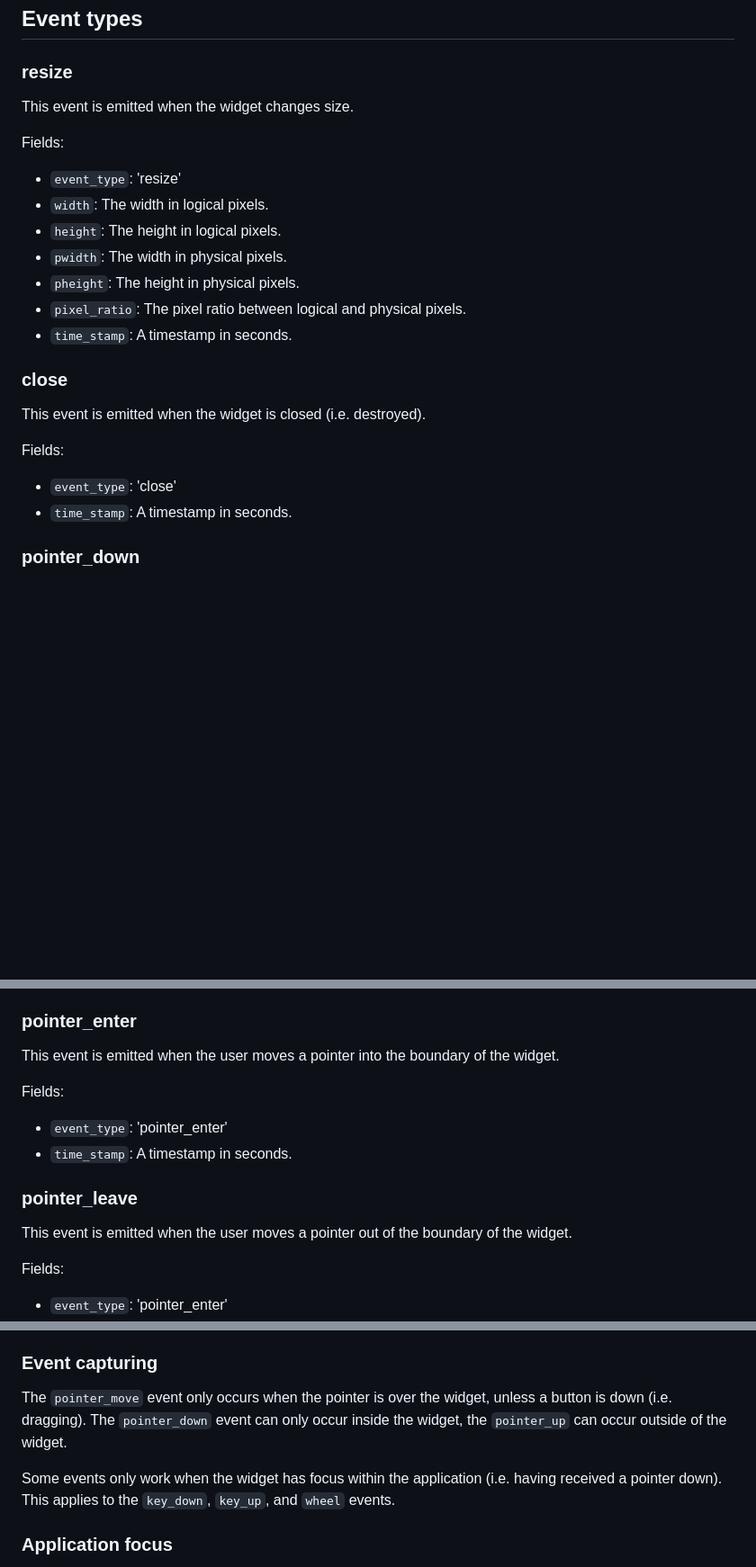
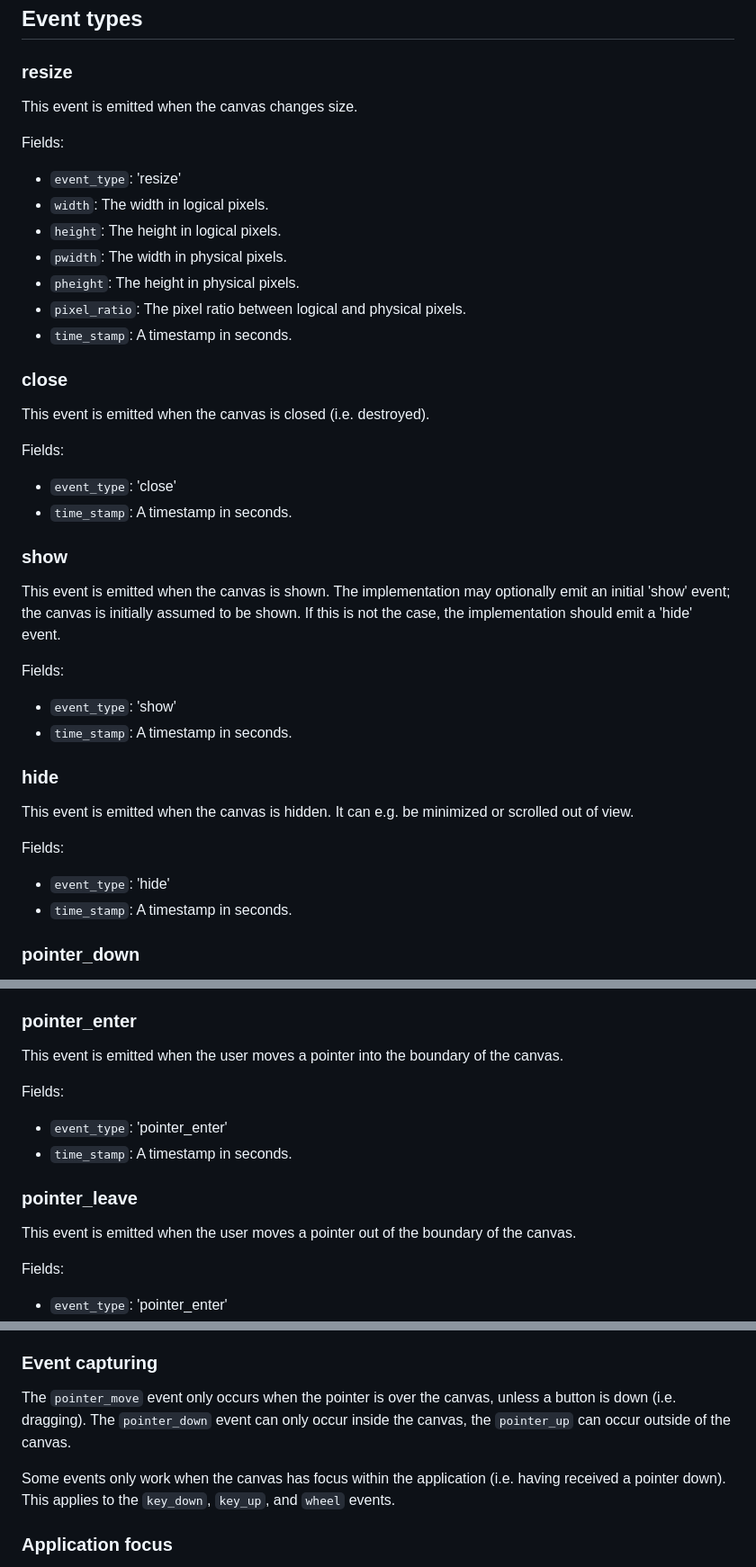
Before and after one commit to pygfx/renderview, a Markdown page: src/spec.md, 3 parts joined by grey strips. Shown at 90% size. GitHub-like rendering; blank space fills up the shorter version.

Commit message:
Add show and hide events to the spec

```diff
--- a/src/spec.md
+++ b/src/spec.md
@@ -60,7 +60,7 @@ are well-defined, they can always be serialized to json, and send to other progr
 
 ### resize
 
-This event is emitted when the widget changes size.
+This event is emitted when the canvas changes size.
 
 
 Fields:
@@ -76,11 +76,33 @@ Fields:
 
 ### close
 
-This event is emitted when the widget is closed (i.e. destroyed).
+This event is emitted when the canvas is closed (i.e. destroyed).
 
 Fields:
 
 * `event_type`: 'close'
+* `time_stamp`: A timestamp in seconds.
+
+
+### show
+
+This event is emitted when the canvas is shown. The implementation may
+optionally emit an initial 'show' event; the canvas is initially assumed to be
+shown. If this is not the case, the implementation should emit a 'hide' event.
+
+Fields:
+
+* `event_type`: 'show'
+* `time_stamp`: A timestamp in seconds.
+
+
+### hide
+
+This event is emitted when the canvas is hidden. It can e.g. be minimized or scrolled out of view.
+
+Fields:
+
+* `event_type`: 'hide'
 * `time_stamp`: A timestamp in seconds.
 
 
@@ -135,7 +157,7 @@ Fields:
 
 ### pointer_enter
 
-This event is emitted when the user moves a pointer into the boundary of the widget.
+This event is emitted when the user moves a pointer into the boundary of the canvas.
 
 Fields:
 
@@ -145,7 +167,7 @@ Fields:
 
 ### pointer_leave
 
-This event is emitted when the user moves a pointer out of the boundary of the widget.
+This event is emitted when the user moves a pointer out of the boundary of the canvas.
 
 Fields:
 
@@ -259,11 +281,11 @@ Positive `x` moves to the right, positive `y` moves down.
 
 ### Event capturing
 
-The `pointer_move` event only occurs when the pointer is over the widget,
+The `pointer_move` event only occurs when the pointer is over the canvas,
 unless a button is down (i.e. dragging). The `pointer_down` event can only
-occur inside the widget, the `pointer_up` can occur outside of the widget.
+occur inside the canvas, the `pointer_up` can occur outside of the canvas.
 
-Some events only work when the widget has focus within the application
+Some events only work when the canvas has focus within the application
 (i.e. having received a pointer down).
 This applies to the `key_down`, `key_up`, and `wheel` events.
 
```
Also changed, not shown: other parts of src/spec.md (+1 -1 lines).
